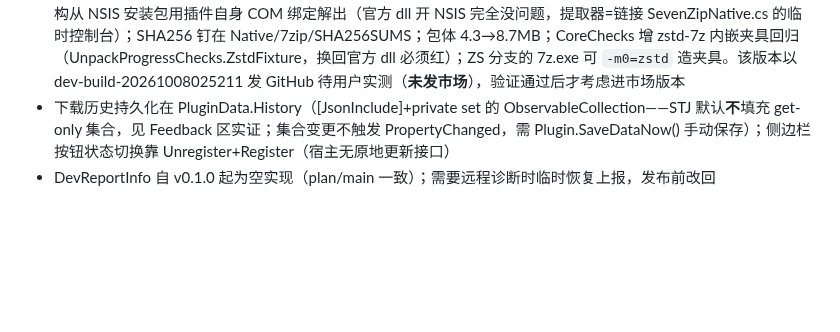
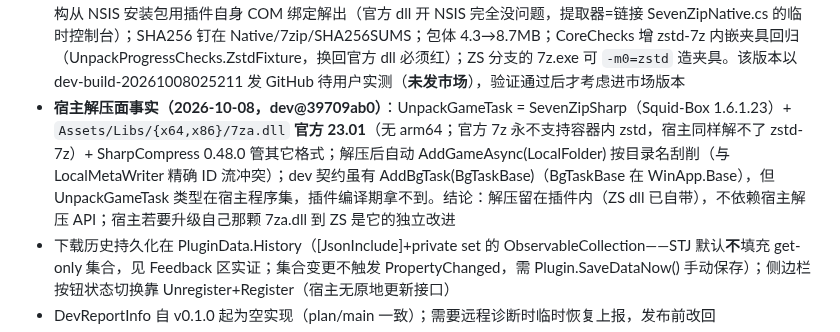
Before and after one commit to luoyuxiaoxiao/PotatoDownload, a Markdown page: AGENTS.md, the part around the change. Drawn GitHub-style; blank space fills up the shorter version.

Commit message:
chore: record host unpack capability facts (official 23.01 7za.dll, no zstd-in-7z)

```diff
--- a/AGENTS.md
+++ b/AGENTS.md
@@ -75,6 +75,7 @@
 - **分块收到 200（2026-10-07 决议）**：用户实测复现（五连接同毫秒 RST→重试全撞 SSL 失败→10s 后收到 200→旧代码直接中止）。改为按瞬时错误有限重试（5 次预算、指纹随消息、耗尽才失败）；探测 200 也记指纹并再探一次——同 URL 探测会翻转（21:33 否→21:38 是→21:56 否），一次误判把 13.6GB 锁进单连接模式（实机 1.2MB/s vs 分块 13MB/s+）。worker 复核：range 原样转发、租约超限回 429+Retry-After:1、无主动杀流路径——200 与 RST 风暴均非 worker 行为，责任层大概率在本机网络/中间设备（该机杀软活跃）；修复包=dev-build-20261007162045（基于 0ac0d4d）**实测通过**（13.6GB 全程分块、瞬时故障全恢复、校验解压链路正常）；指纹实锤假 200=Cloudflare 边缘应答（Server: cloudflare，CF-Ray SEA，Content-Length=全文件，正文=7z 魔数），非本机杀软——CF 对 Range 请求间歇性回全量 200，双探+重试是正确对策。该修复包已随 **v0.2.0** 双发市场+GitHub（dev 包已删）
 - **7z 容器编码器远程诊断法（2026-10-08 实证）**：签名直链有效期内，Range 拉文件头 32B 读 NextHeader 偏移 → 拉尾部 EncodedHeader（本例 LZMA 打包）→ 用 SharpCompress `LzmaStream.Create(props, stream, in, out, isLzma2:false)` 静态工厂解码（**私有构造不会 Init range decoder，直接反射调构造会 NRE**）→ 解析真实 Header 的 CodersInfo 拿编码器 ID；7z-ZS 分支编码器 ID=04 F7 11 xx（01=ZSTD/02=LZ4/03=Brotli）。d0bed41 已把 kUnsupportedMethod 报错改为指引文案（含 .potatodownload 留存位置 + NanaZip/7-Zip ZS），并修了 _current 为 null 的空括号
 - **随包 7z.dll 已换 7-Zip ZS 分支（2026-10-08，2ff65d9）**：v26.02-v1.5.7-R2（基线官方 26.02，跟进并不慢），三架构从 NSIS 安装包用插件自身 COM 绑定解出（官方 dll 开 NSIS 完全没问题，提取器=链接 SevenZipNative.cs 的临时控制台）；SHA256 钉在 Native/7zip/SHA256SUMS；包体 4.3→8.7MB；CoreChecks 增 zstd-7z 内嵌夹具回归（UnpackProgressChecks.ZstdFixture，换回官方 dll 必须红）；ZS 分支的 7z.exe 可 `-m0=zstd` 造夹具。该版本以 dev-build-20261008025211 发 GitHub 待用户实测（**未发市场**），验证通过后才考虑进市场版本
+- **宿主解压面事实（2026-10-08，dev@39709ab0）**：UnpackGameTask = SevenZipSharp（Squid-Box 1.6.1.23）+ `Assets/Libs/{x64,x86}/7za.dll` **官方 23.01**（无 arm64；官方 7z 永不支持容器内 zstd，宿主同样解不了 zstd-7z）+ SharpCompress 0.48.0 管其它格式；解压后自动 AddGameAsync(LocalFolder) 按目录名刮削（与 LocalMetaWriter 精确 ID 流冲突）；dev 契约虽有 AddBgTask(BgTaskBase)（BgTaskBase 在 WinApp.Base），但 UnpackGameTask 类型在宿主程序集，插件编译期拿不到。结论：解压留在插件内（ZS dll 已自带），不依赖宿主解压 API；宿主若要升级自己那颗 7za.dll 到 ZS 是它的独立改进
 - 下载历史持久化在 PluginData.History（[JsonInclude]+private set 的 ObservableCollection——STJ 默认**不**填充 get-only 集合，见 Feedback 区实证；集合变更不触发 PropertyChanged，需 Plugin.SaveDataNow() 手动保存）；侧边栏按钮状态切换靠 Unregister+Register（宿主无原地更新接口）
 - DevReportInfo 自 v0.1.0 起为空实现（plan/main 一致）；需要远程诊断时临时恢复上报，发布前改回
 - 测验网站：repo/docs/index.html，GitHub Pages 从 plan 分支 /docs 发布（https://luoyuxiaoxiao.github.io/PotatoDownload/，**docs/.nojekyll 必须保留**——没有它 Jekyll 构建直接失败 2026-09-13 实证；Pages 支持 Range 回 206，构建约 1 分钟），也可 file:// 直开；构链/触发逻辑逐字移植 Shionlib helpers/{protocol,potatovn}.ts（URLSearchParams 编码 + 隐藏 a 点击 + 可调"签名等待"延时），**移植段不要改**，测试开关（provider 覆盖/缺参/不校验/密码/格式覆盖）只在 buildInstallUrl 包装层（等价性自检 `Tests/SiteCheck/check.ts`，deno 对照本机 Shionlib 克隆逐字节比对，改页面构链后必跑）；载荷 docs/payload/test_game.zip 经 Pages 公网直链下发（SSRF 修复后本地服务器不可用），改载荷后跑 make-payload.ps1 并更新页面 PAYLOAD 常量；宿主侧安装入口：插件页"从本地压缩包安装"（AddPluginFromLocalZip）
```
